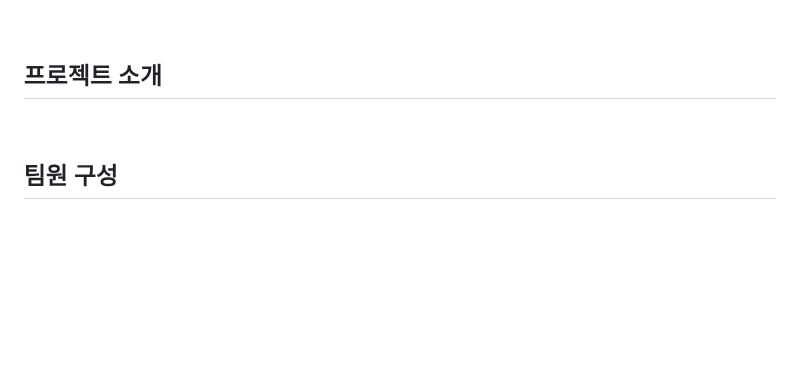
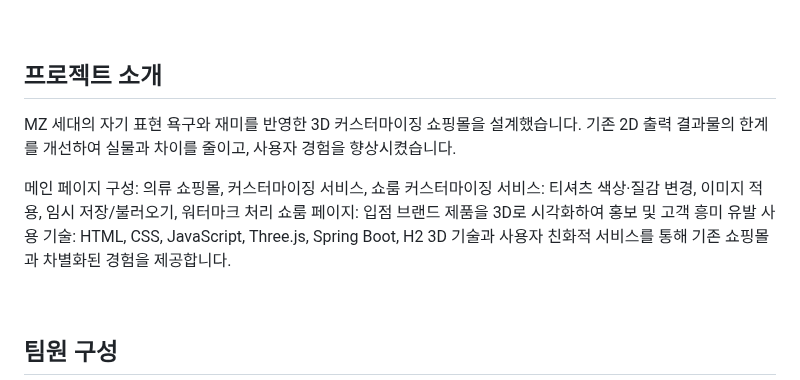
Before and after one commit to hs010304/3D_Project, a Markdown page: README.md, the part around the change. Rendered like a GitHub page; blank space fills up the shorter version.

```diff
--- a/README.md
+++ b/README.md
@@ -4,7 +4,13 @@
 
 ## 프로젝트 소개
 
+MZ 세대의 자기 표현 욕구와 재미를 반영한 3D 커스터마이징 쇼핑몰을 설계했습니다. 기존 2D 출력 결과물의 한계를 개선하여 실물과 차이를 줄이고, 사용자 경험을 향상시켰습니다.
 
+메인 페이지 구성: 의류 쇼핑몰, 커스터마이징 서비스, 쇼룸
+커스터마이징 서비스: 티셔츠 색상·질감 변경, 이미지 적용, 임시 저장/불러오기, 워터마크 처리
+쇼룸 페이지: 입점 브랜드 제품을 3D로 시각화하여 홍보 및 고객 흥미 유발
+사용 기술: HTML, CSS, JavaScript, Three.js, Spring Boot, H2
+3D 기술과 사용자 친화적 서비스를 통해 기존 쇼핑몰과 차별화된 경험을 제공합니다.
 
 <br>
 
```
